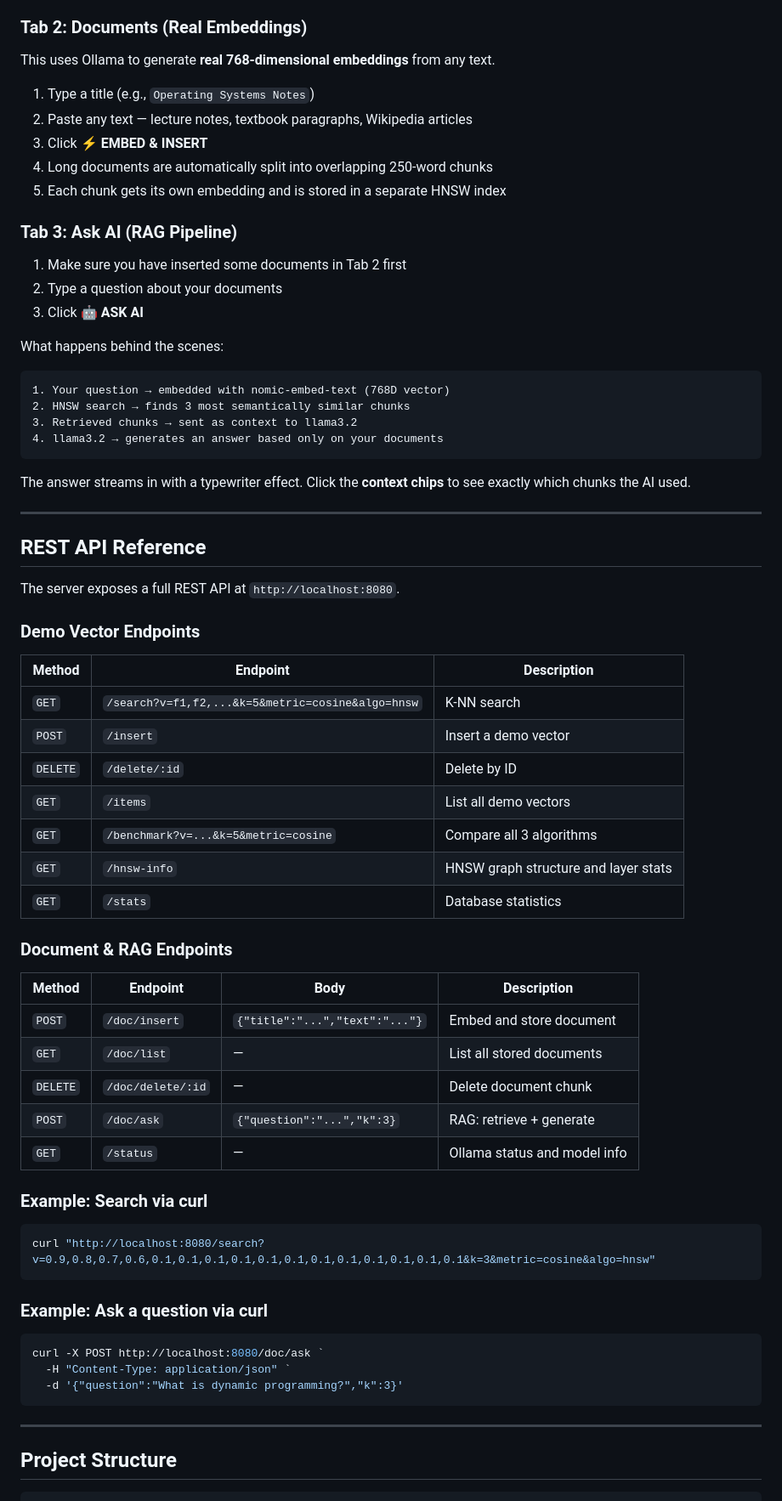
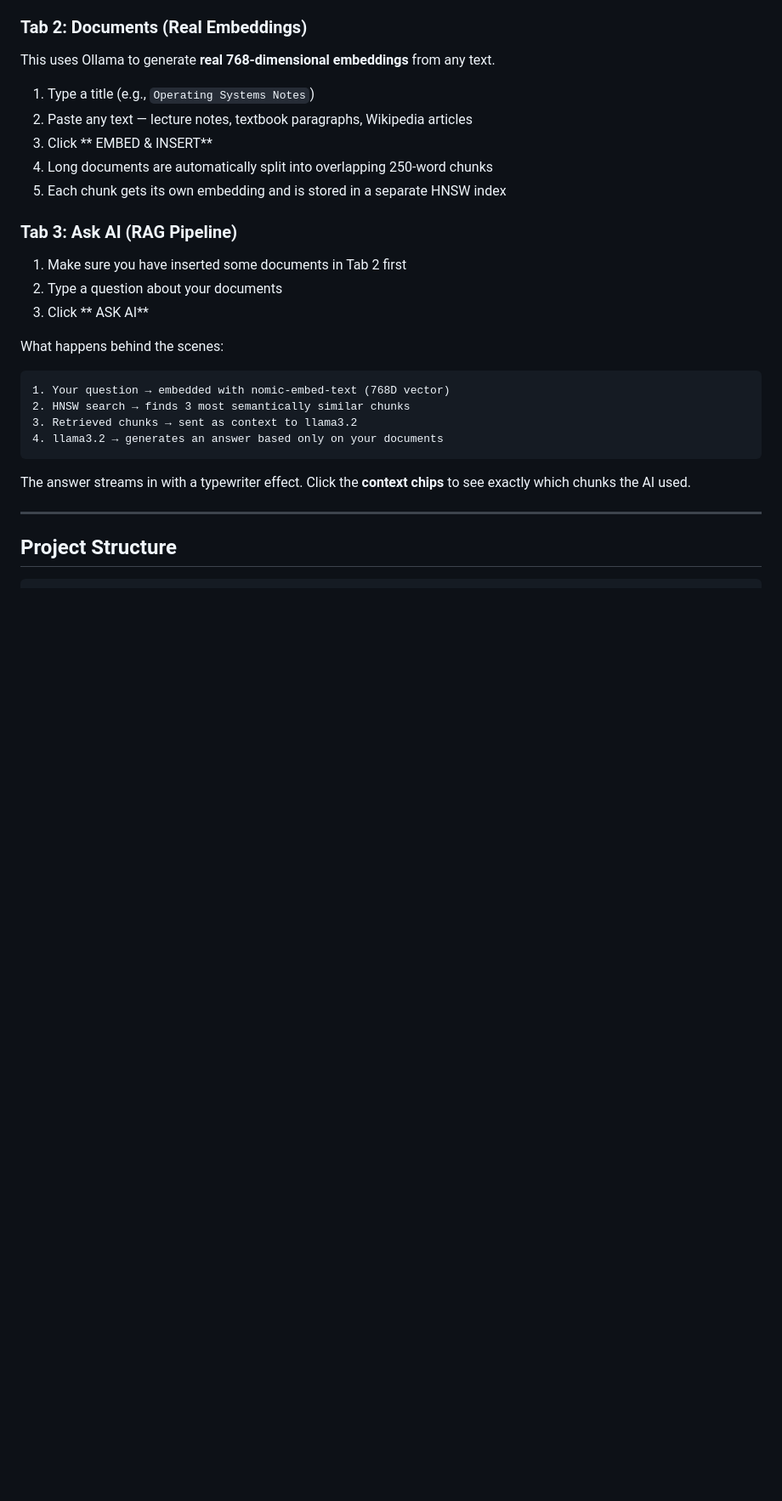
Before and after one commit to phoenixmanish/Vexora, a Markdown page: README.md, the part around one of its changes. Shown at 85% size. GitHub-like rendering; blank space fills up the shorter version.

````diff
--- a/README.md
+++ b/README.md
@@ -203,7 +75,7 @@ This uses Ollama to generate **real 768-dimensional embeddings** from any text.
 
 1. Type a title (e.g., `Operating Systems Notes`)
 2. Paste any text — lecture notes, textbook paragraphs, Wikipedia articles
-3. Click **⚡ EMBED & INSERT**
+3. Click ** EMBED & INSERT**
 4. Long documents are automatically split into overlapping 250-word chunks
 5. Each chunk gets its own embedding and is stored in a separate HNSW index
 
@@ -211,7 +83,7 @@ This uses Ollama to generate **real 768-dimensional embeddings** from any text.
 
 1. Make sure you have inserted some documents in Tab 2 first
 2. Type a question about your documents
-3. Click **🤖 ASK AI**
+3. Click ** ASK AI**
 
 What happens behind the scenes:
 ```
@@ -224,49 +96,6 @@ What happens behind the scenes:
 The answer streams in with a typewriter effect. Click the **context chips** to see exactly which chunks the AI used.
 
 ---
-
-## REST API Reference
-
-The server exposes a full REST API at `http://localhost:8080`.
-
-### Demo Vector Endpoints
-
-| Method | Endpoint | Description |
-|---|---|---|
-| `GET` | `/search?v=f1,f2,...&k=5&metric=cosine&algo=hnsw` | K-NN search |
-| `POST` | `/insert` | Insert a demo vector |
-| `DELETE` | `/delete/:id` | Delete by ID |
-| `GET` | `/items` | List all demo vectors |
-| `GET` | `/benchmark?v=...&k=5&metric=cosine` | Compare all 3 algorithms |
-| `GET` | `/hnsw-info` | HNSW graph structure and layer stats |
-| `GET` | `/stats` | Database statistics |
-
-### Document & RAG Endpoints
-
-| Method | Endpoint | Body | Description |
-|---|---|---|---|
-| `POST` | `/doc/insert` | `{"title":"...","text":"..."}` | Embed and store document |
-| `GET` | `/doc/list` | — | List all stored documents |
-| `DELETE` | `/doc/delete/:id` | — | Delete document chunk |
-| `POST` | `/doc/ask` | `{"question":"...","k":3}` | RAG: retrieve + generate |
-| `GET` | `/status` | — | Ollama status and model info |
-
-### Example: Search via curl
-
-```powershell
-curl "http://localhost:8080/search?v=0.9,0.8,0.7,0.6,0.1,0.1,0.1,0.1,0.1,0.1,0.1,0.1,0.1,0.1,0.1,0.1&k=3&metric=cosine&algo=hnsw"
-```
-
-### Example: Ask a question via curl
-
-```powershell
-curl -X POST http://localhost:8080/doc/ask `
-  -H "Content-Type: application/json" `
-  -d '{"question":"What is dynamic programming?","k":3}'
-```
-
----
-
 ## Project Structure
 
 ```
````
Also changed, not shown: other parts of README.md (+2 -162 lines).
